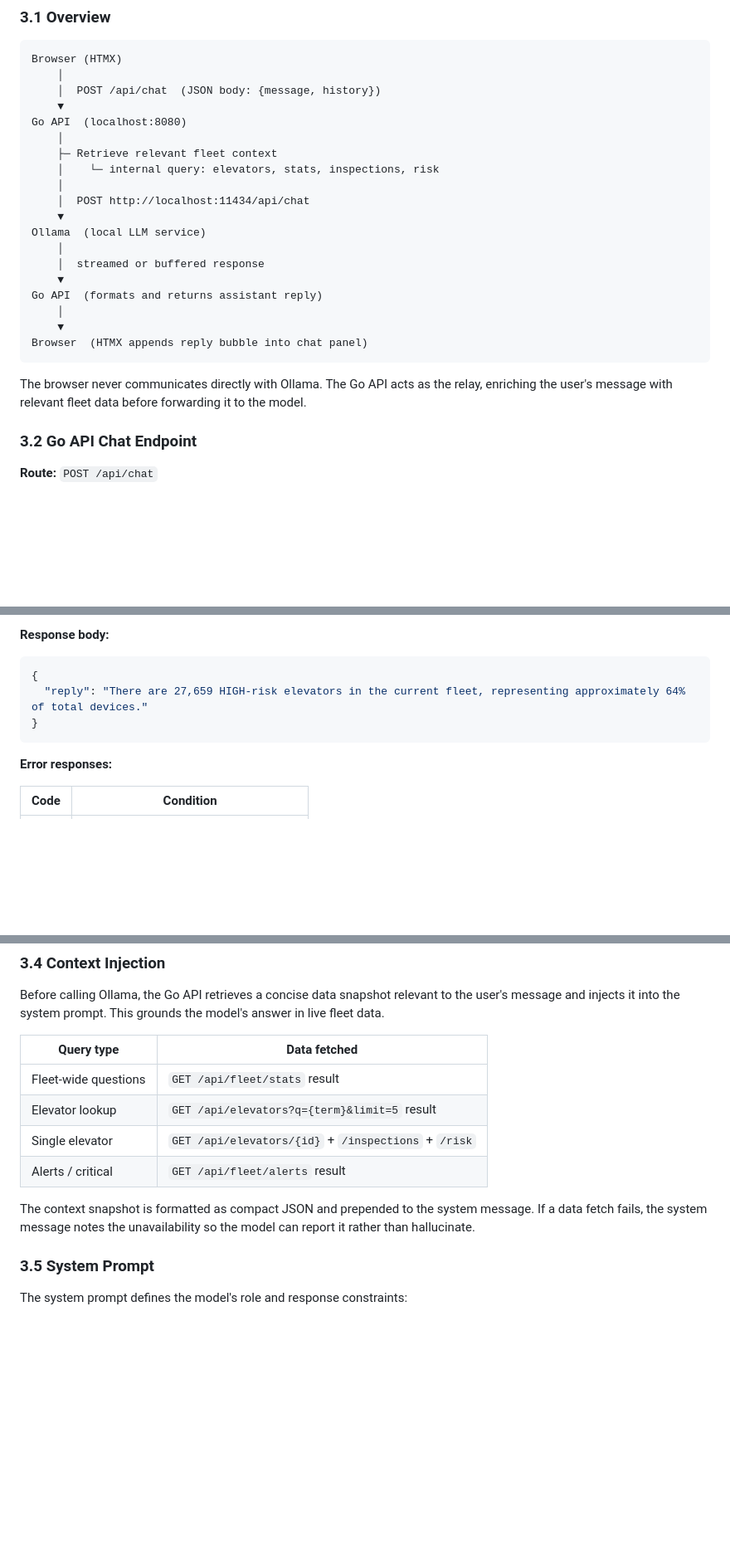
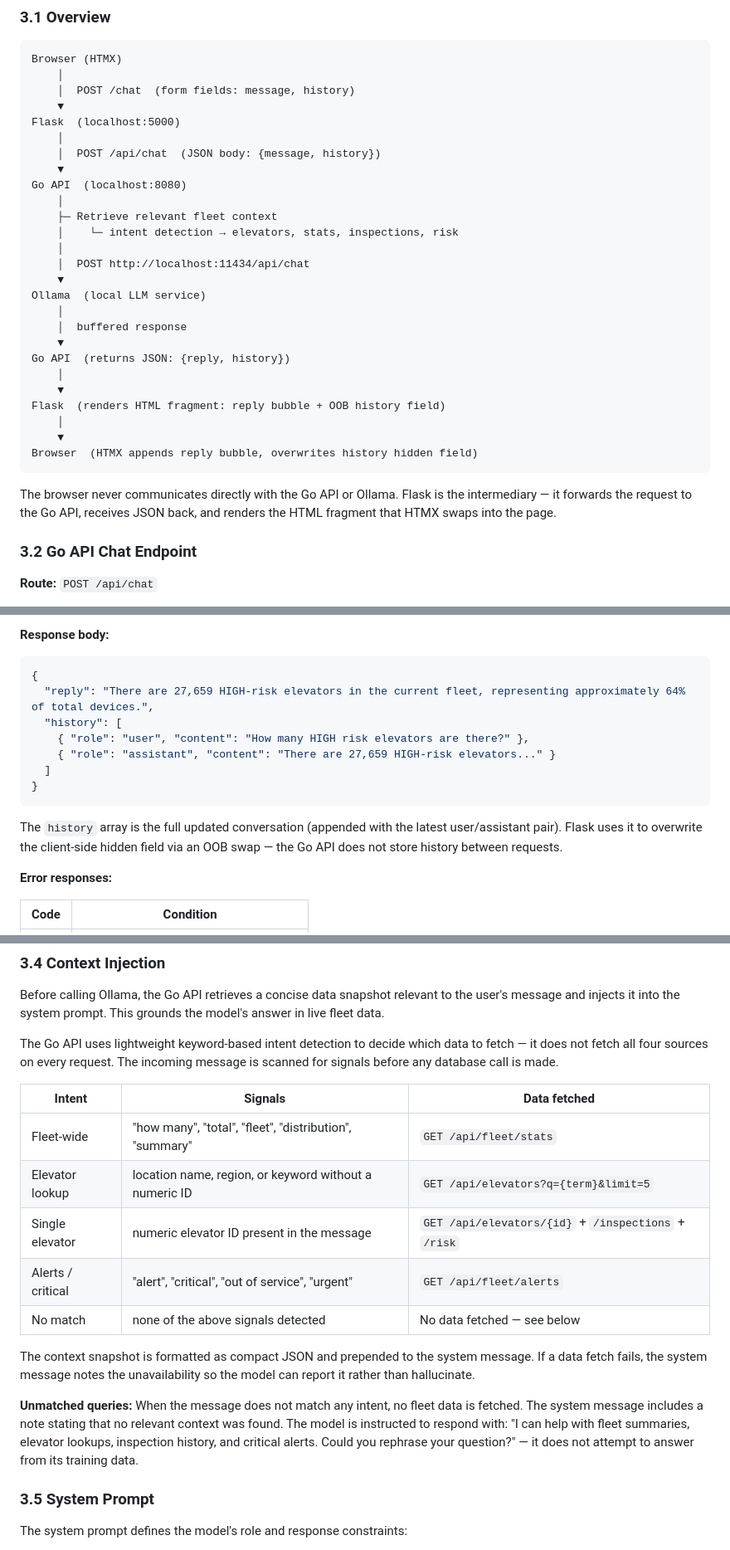
Before and after one commit to j4n1kynt/rocket-elevators-ops-dashboard, a Markdown page: docs/chat-design/chatbot_design_doc.md, 3 parts joined by grey strips. Shown at 83% size. Drawn GitHub-style; blank space fills up the shorter version.

Commit message:
feat(design-1): chatbot design documentation clarifications
Clarified the request/response structure of the /api/chat endpoint, documented that the Go API returns both reply and the full updated history array as JSON, fixed the architecture diagram to show Flask as the intermediary between the browser and Go API, and documented the full history tround-trip flow so both Flask and the Go API remain stateless.

````diff
--- a/docs/chat-design/chatbot_design_doc.md
+++ b/docs/chat-design/chatbot_design_doc.md
@@ -40,26 +40,33 @@ The widget is a companion to the existing dashboard, not a replacement for the t
 ```
 Browser (HTMX)
     │
+    │  POST /chat  (form fields: message, history)
+    ▼
+Flask  (localhost:5000)
+    │
     │  POST /api/chat  (JSON body: {message, history})
     ▼
 Go API  (localhost:8080)
     │
     ├─ Retrieve relevant fleet context
-    │    └─ internal query: elevators, stats, inspections, risk
+    │    └─ intent detection → elevators, stats, inspections, risk
     │
     │  POST http://localhost:11434/api/chat
     ▼
 Ollama  (local LLM service)
     │
-    │  streamed or buffered response
+    │  buffered response
     ▼
-Go API  (formats and returns assistant reply)
+Go API  (returns JSON: {reply, history})
     │
     ▼
-Browser  (HTMX appends reply bubble into chat panel)
+Flask  (renders HTML fragment: reply bubble + OOB history field)
+    │
+    ▼
+Browser  (HTMX appends reply bubble, overwrites history hidden field)
 ```
 
-The browser never communicates directly with Ollama. The Go API acts as the relay, enriching the user's message with relevant fleet data before forwarding it to the model.
+The browser never communicates directly with the Go API or Ollama. Flask is the intermediary — it forwards the request to the Go API, receives JSON back, and renders the HTML fragment that HTMX swaps into the page.
 
 ### 3.2 Go API Chat Endpoint
 
@@ -87,9 +94,15 @@ The browser never communicates directly with Ollama. The Go API acts as the rela
 **Response body:**
 ```json
 {
-  "reply": "There are 27,659 HIGH-risk elevators in the current fleet, representing approximately 64% of total devices."
+  "reply": "There are 27,659 HIGH-risk elevators in the current fleet, representing approximately 64% of total devices.",
+  "history": [
+    { "role": "user", "content": "How many HIGH risk elevators are there?" },
+    { "role": "assistant", "content": "There are 27,659 HIGH-risk elevators..." }
+  ]
 }
 ```
+
+The `history` array is the full updated conversation (appended with the latest user/assistant pair). Flask uses it to overwrite the client-side hidden field via an OOB swap — the Go API does not store history between requests.
 
 **Error responses:**
 
@@ -115,14 +128,19 @@ Responses are buffered (non-streaming) for the initial implementation to keep th
 
 Before calling Ollama, the Go API retrieves a concise data snapshot relevant to the user's message and injects it into the system prompt. This grounds the model's answer in live fleet data.
 
-| Query type | Data fetched |
-|---|---|
-| Fleet-wide questions | `GET /api/fleet/stats` result |
-| Elevator lookup | `GET /api/elevators?q={term}&limit=5` result |
-| Single elevator | `GET /api/elevators/{id}` + `/inspections` + `/risk` |
-| Alerts / critical | `GET /api/fleet/alerts` result |
+The Go API uses lightweight keyword-based intent detection to decide which data to fetch — it does not fetch all four sources on every request. The incoming message is scanned for signals before any database call is made.
+
+| Intent | Signals | Data fetched |
+|---|---|---|
+| Fleet-wide | "how many", "total", "fleet", "distribution", "summary" | `GET /api/fleet/stats` |
+| Elevator lookup | location name, region, or keyword without a numeric ID | `GET /api/elevators?q={term}&limit=5` |
+| Single elevator | numeric elevator ID present in the message | `GET /api/elevators/{id}` + `/inspections` + `/risk` |
+| Alerts / critical | "alert", "critical", "out of service", "urgent" | `GET /api/fleet/alerts` |
+| No match | none of the above signals detected | No data fetched — see below |
 
 The context snapshot is formatted as compact JSON and prepended to the system message. If a data fetch fails, the system message notes the unavailability so the model can report it rather than hallucinate.
+
+**Unmatched queries:** When the message does not match any intent, no fleet data is fetched. The system message includes a note stating that no relevant context was found. The model is instructed to respond with: "I can help with fleet summaries, elevator lookups, inspection history, and critical alerts. Could you rephrase your question?" — it does not attempt to answer from its training data.
 
 ### 3.5 System Prompt
 
````
Also changed, not shown: other parts of docs/chat-design/chatbot_design_doc.md (+2 -2 lines).
